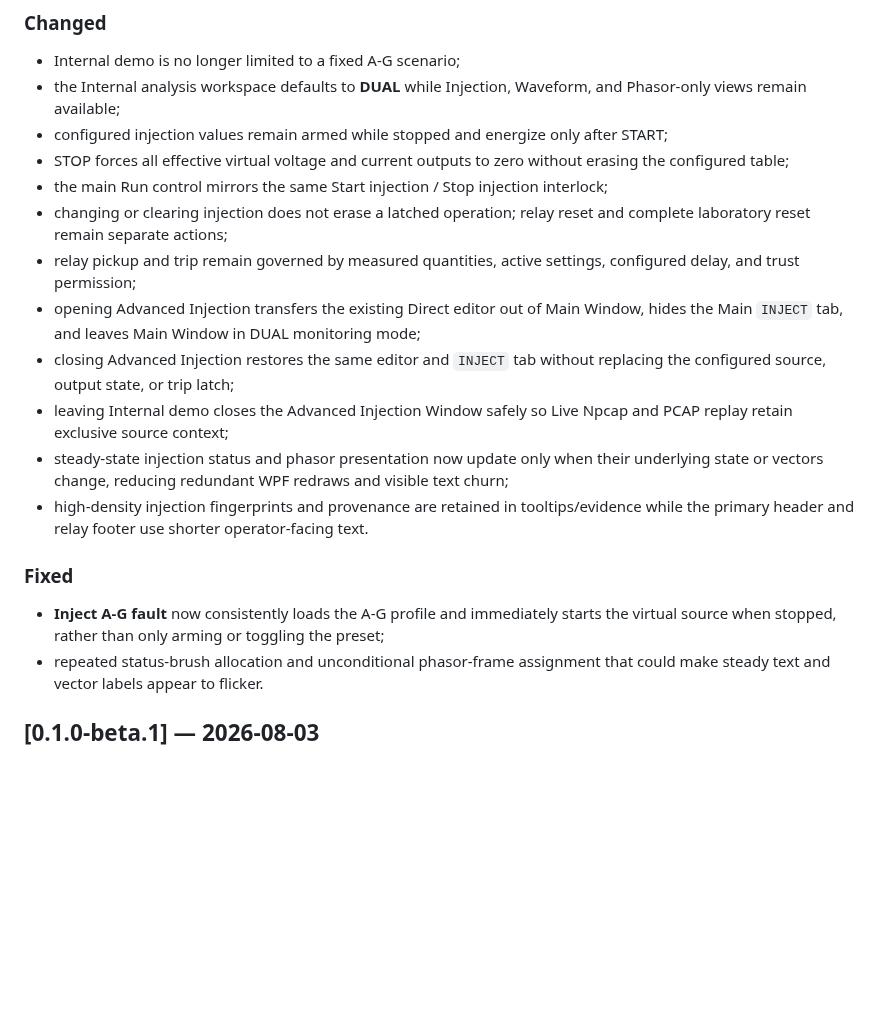
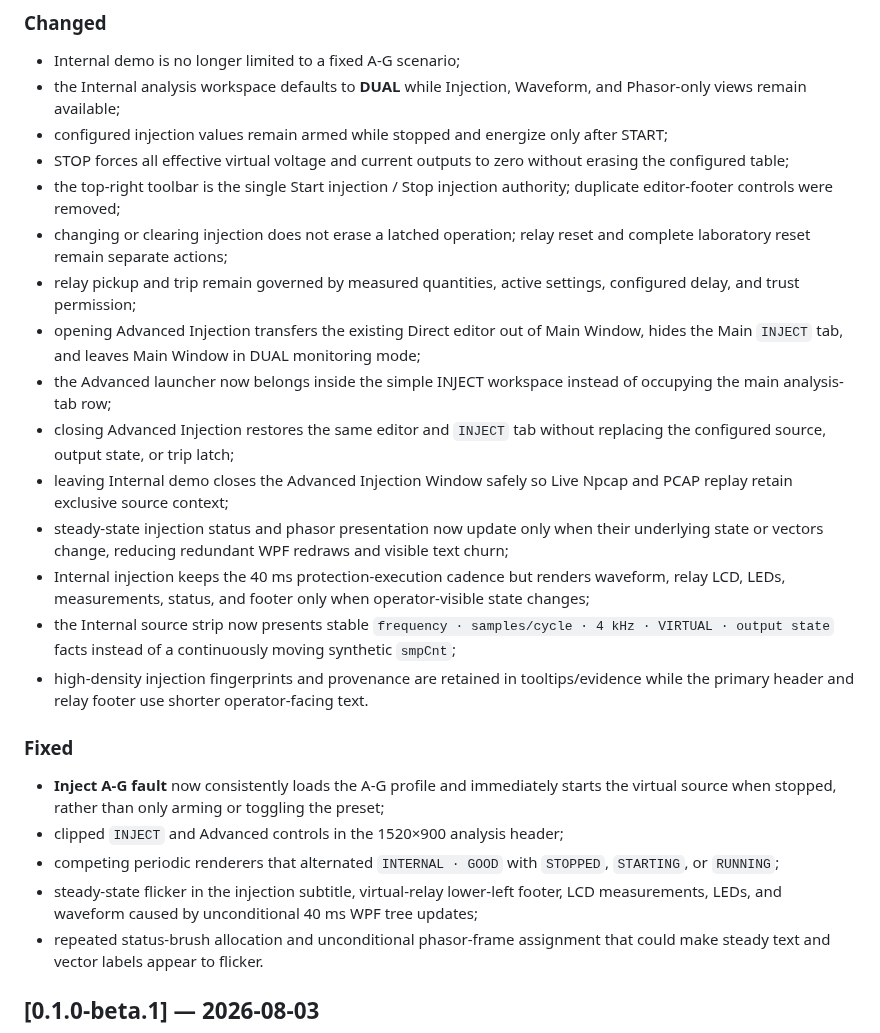
Before and after one commit to masarray/arvrel, a Markdown page: CHANGELOG.md, the part around the change. GitHub-like rendering; blank space fills up the shorter version.

Commit message:
docs: record injection layout and global flicker fixes

```diff
--- a/CHANGELOG.md
+++ b/CHANGELOG.md
@@ -22,18 +22,24 @@ All notable public changes to ARVREL are documented here. The project uses seman
 - the Internal analysis workspace defaults to **DUAL** while Injection, Waveform, and Phasor-only views remain available;
 - configured injection values remain armed while stopped and energize only after START;
 - STOP forces all effective virtual voltage and current outputs to zero without erasing the configured table;
-- the main Run control mirrors the same Start injection / Stop injection interlock;
+- the top-right toolbar is the single Start injection / Stop injection authority; duplicate editor-footer controls were removed;
 - changing or clearing injection does not erase a latched operation; relay reset and complete laboratory reset remain separate actions;
 - relay pickup and trip remain governed by measured quantities, active settings, configured delay, and trust permission;
 - opening Advanced Injection transfers the existing Direct editor out of Main Window, hides the Main `INJECT` tab, and leaves Main Window in DUAL monitoring mode;
+- the Advanced launcher now belongs inside the simple INJECT workspace instead of occupying the main analysis-tab row;
 - closing Advanced Injection restores the same editor and `INJECT` tab without replacing the configured source, output state, or trip latch;
 - leaving Internal demo closes the Advanced Injection Window safely so Live Npcap and PCAP replay retain exclusive source context;
 - steady-state injection status and phasor presentation now update only when their underlying state or vectors change, reducing redundant WPF redraws and visible text churn;
+- Internal injection keeps the 40 ms protection-execution cadence but renders waveform, relay LCD, LEDs, measurements, status, and footer only when operator-visible state changes;
+- the Internal source strip now presents stable `frequency · samples/cycle · 4 kHz · VIRTUAL · output state` facts instead of a continuously moving synthetic `smpCnt`;
 - high-density injection fingerprints and provenance are retained in tooltips/evidence while the primary header and relay footer use shorter operator-facing text.
 
 ### Fixed
 
 - **Inject A-G fault** now consistently loads the A-G profile and immediately starts the virtual source when stopped, rather than only arming or toggling the preset;
+- clipped `INJECT` and Advanced controls in the 1520×900 analysis header;
+- competing periodic renderers that alternated `INTERNAL · GOOD` with `STOPPED`, `STARTING`, or `RUNNING`;
+- steady-state flicker in the injection subtitle, virtual-relay lower-left footer, LCD measurements, LEDs, and waveform caused by unconditional 40 ms WPF tree updates;
 - repeated status-brush allocation and unconditional phasor-frame assignment that could make steady text and vector labels appear to flicker.
 
 ## [0.1.0-beta.1] — 2026-08-03
```
